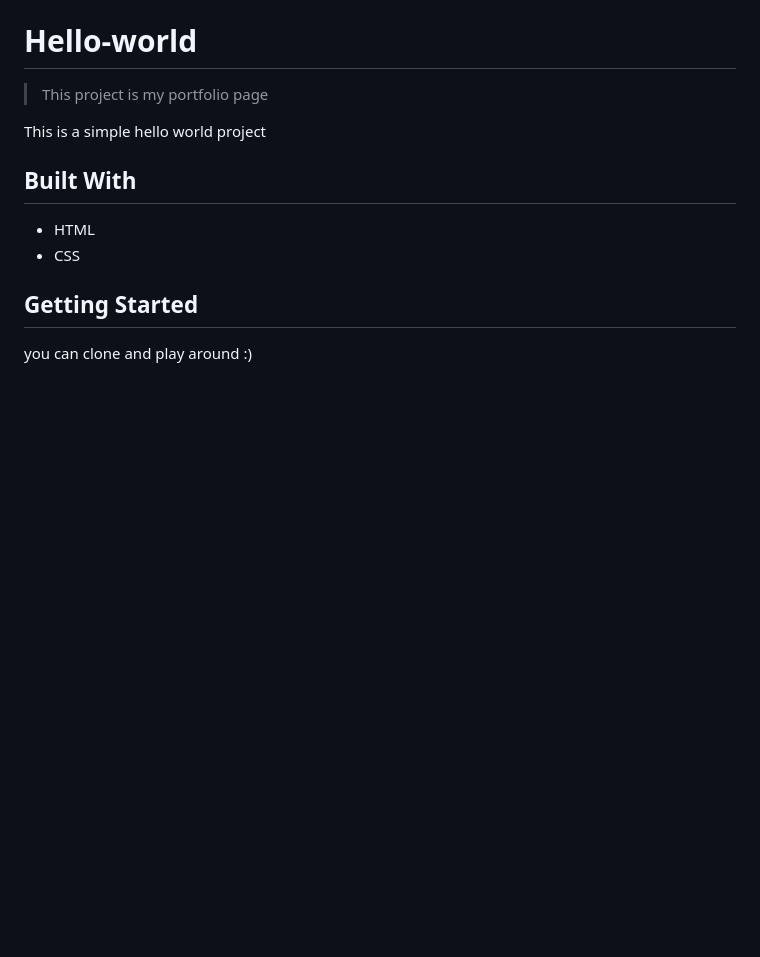
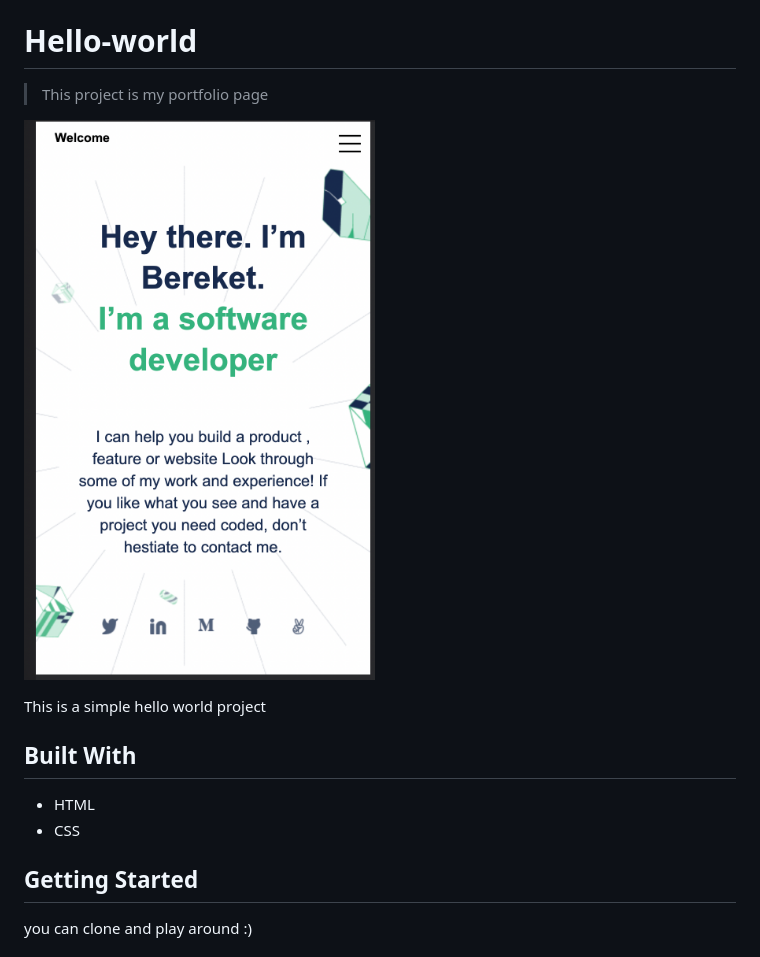
Before and after one commit to BereketRetta/MicroversePortfolio, a Markdown page: README.md, the part around the change. GitHub-like rendering; pictures changed too: images/screenshot101.png (added); blank space fills up the shorter version.

```diff
--- a/README.md
+++ b/README.md
@@ -4,7 +4,7 @@
 
 > This project is my portfolio page
 
-<!-- ![screenshot](./app_screenshot.png) -->
+![screenshot](./images/screenshot101.png)
 
 This is a simple hello world project
 
```
